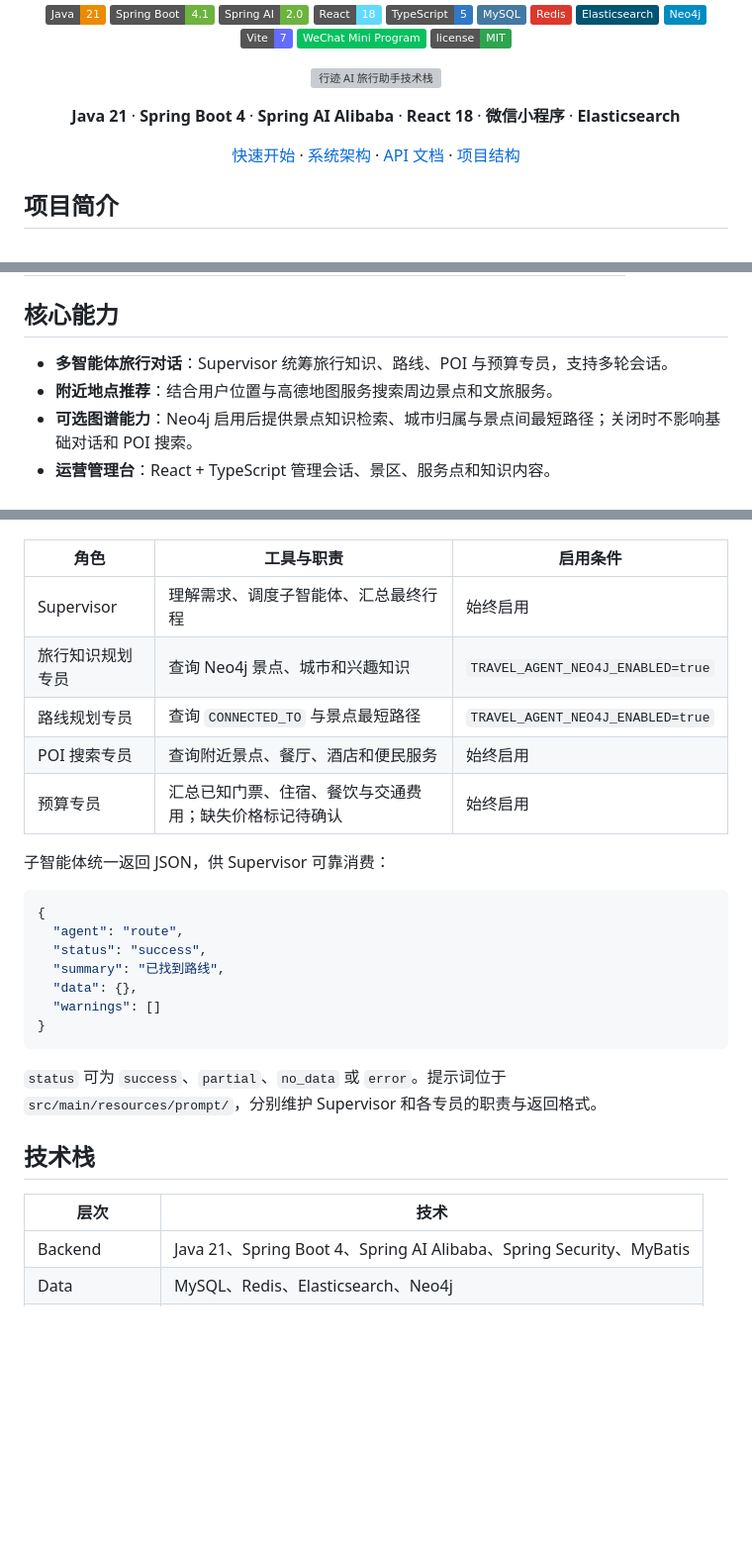
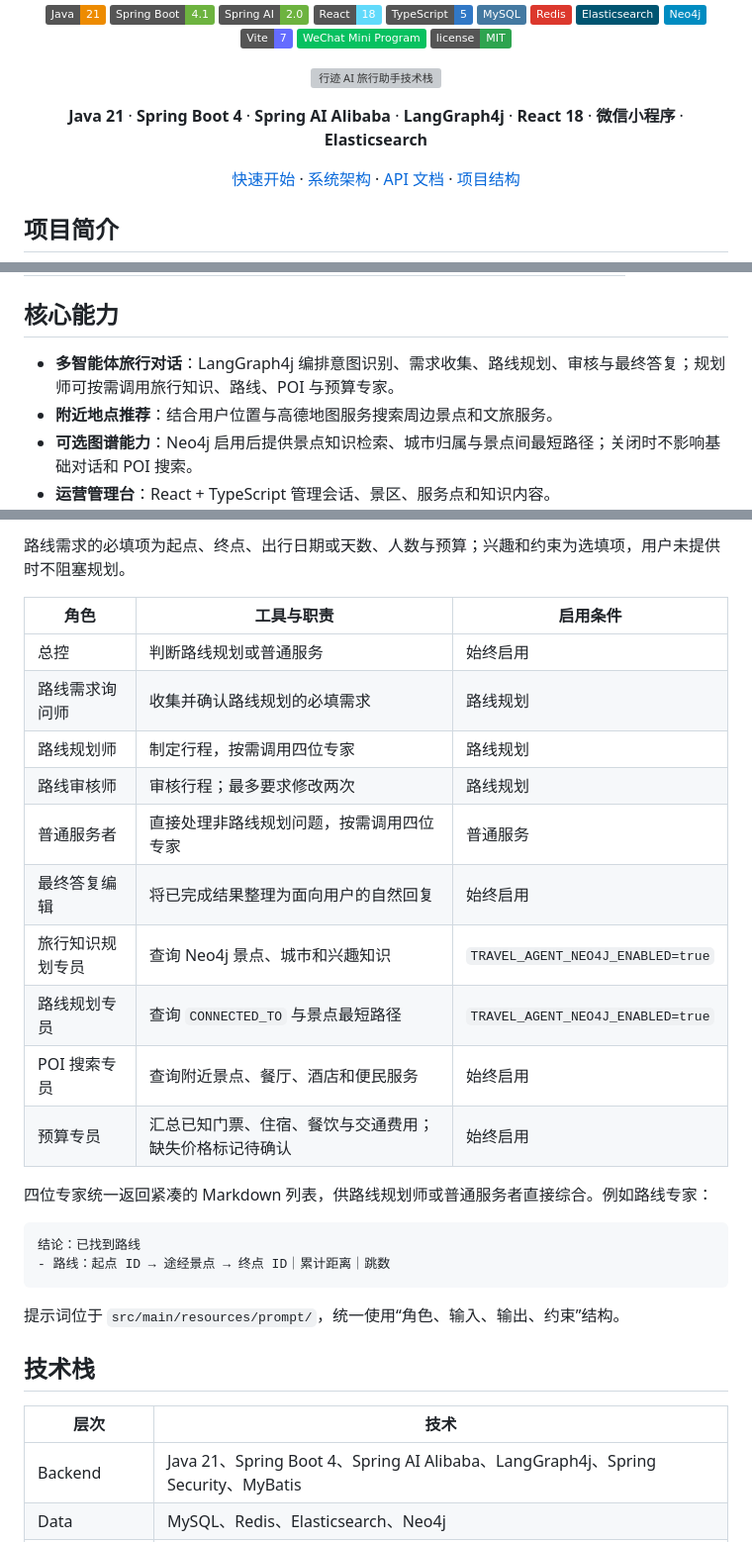
Before and after one commit to NDAKJin/travel-agent, a Markdown page: README.md, 3 parts joined by grey strips. Shown at 99% size. GitHub-like rendering; badges without logos; blank space fills up the shorter version; grey boxes are pictures that could not be loaded.

````diff
--- a/README.md
+++ b/README.md
@@ -21,7 +21,7 @@
 
 <a href="https://openjdk.org/"><img src="https://skillicons.dev/icons?i=java,spring,react,ts,mysql,redis,elasticsearch" alt="行迹 AI 旅行助手技术栈" /></a>
 
-**Java 21** · **Spring Boot 4** · **Spring AI Alibaba** · **React 18** · **微信小程序** · **Elasticsearch**
+**Java 21** · **Spring Boot 4** · **Spring AI Alibaba** · **LangGraph4j** · **React 18** · **微信小程序** · **Elasticsearch**
 
 [快速开始](#快速开始) · [系统架构](#系统架构) · [API 文档](#api-文档) · [项目结构](#项目结构)
 
@@ -38,7 +38,7 @@
 
 ## 核心能力
 
-- **多智能体旅行对话**：Supervisor 统筹旅行知识、路线、POI 与预算专员，支持多轮会话。
+- **多智能体旅行对话**：LangGraph4j 编排意图识别、需求收集、路线规划、审核与最终答复；规划师可按需调用旅行知识、路线、POI 与预算专家。
 - **附近地点推荐**：结合用户位置与高德地图服务搜索周边景点和文旅服务。
 - **可选图谱能力**：Neo4j 启用后提供景点知识检索、城市归属与景点间最短路径；关闭时不影响基础对话和 POI 搜索。
 - **运营管理台**：React + TypeScript 管理会话、景区、服务点和知识内容。
@@ -85,31 +118,32 @@ flowchart LR
+路线需求的必填项为起点、终点、出行日期或天数、人数与预算；兴趣和约束为选填项，用户未提供时不阻塞规划。
 
 | 角色 | 工具与职责 | 启用条件 |
 | --- | --- | --- |
-| Supervisor | 理解需求、调度子智能体、汇总最终行程 | 始终启用 |
+| 总控 | 判断路线规划或普通服务 | 始终启用 |
+| 路线需求询问师 | 收集并确认路线规划的必填需求 | 路线规划 |
+| 路线规划师 | 制定行程，按需调用四位专家 | 路线规划 |
+| 路线审核师 | 审核行程；最多要求修改两次 | 路线规划 |
+| 普通服务者 | 直接处理非路线规划问题，按需调用四位专家 | 普通服务 |
+| 最终答复编辑 | 将已完成结果整理为面向用户的自然回复 | 始终启用 |
 | 旅行知识规划专员 | 查询 Neo4j 景点、城市和兴趣知识 | `TRAVEL_AGENT_NEO4J_ENABLED=true` |
 | 路线规划专员 | 查询 `CONNECTED_TO` 与景点最短路径 | `TRAVEL_AGENT_NEO4J_ENABLED=true` |
 | POI 搜索专员 | 查询附近景点、餐厅、酒店和便民服务 | 始终启用 |
 | 预算专员 | 汇总已知门票、住宿、餐饮与交通费用；缺失价格标记待确认 | 始终启用 |
 
-子智能体统一返回 JSON，供 Supervisor 可靠消费：
+四位专家统一返回紧凑的 Markdown 列表，供路线规划师或普通服务者直接综合。例如路线专家：
 
-```json
-{
-  "agent": "route",
-  "status": "success",
-  "summary": "已找到路线",
-  "data": {},
-  "warnings": []
-}
+```text
+结论：已找到路线
+- 路线：起点 ID → 途经景点 → 终点 ID｜累计距离｜跳数
 ```
 
-`status` 可为 `success`、`partial`、`no_data` 或 `error`。提示词位于 `src/main/resources/prompt/`，分别维护 Supervisor 和各专员的职责与返回格式。
+提示词位于 `src/main/resources/prompt/`，统一使用“角色、输入、输出、约束”结构。
 
 ## 技术栈
 
 | 层次 | 技术 |
 | --- | --- |
-| Backend | Java 21、Spring Boot 4、Spring AI Alibaba、Spring Security、MyBatis |
+| Backend | Java 21、Spring Boot 4、Spring AI Alibaba、LangGraph4j、Spring Security、MyBatis |
 | Data | MySQL、Redis、Elasticsearch、Neo4j |
 | Admin console | React 18、TypeScript、Vite、高德地图 JS API |
 | Mini program | 原生 JavaScript、WXML、WXSS |
````
Also changed, not shown: other parts of README.md (+40 -7 lines).
